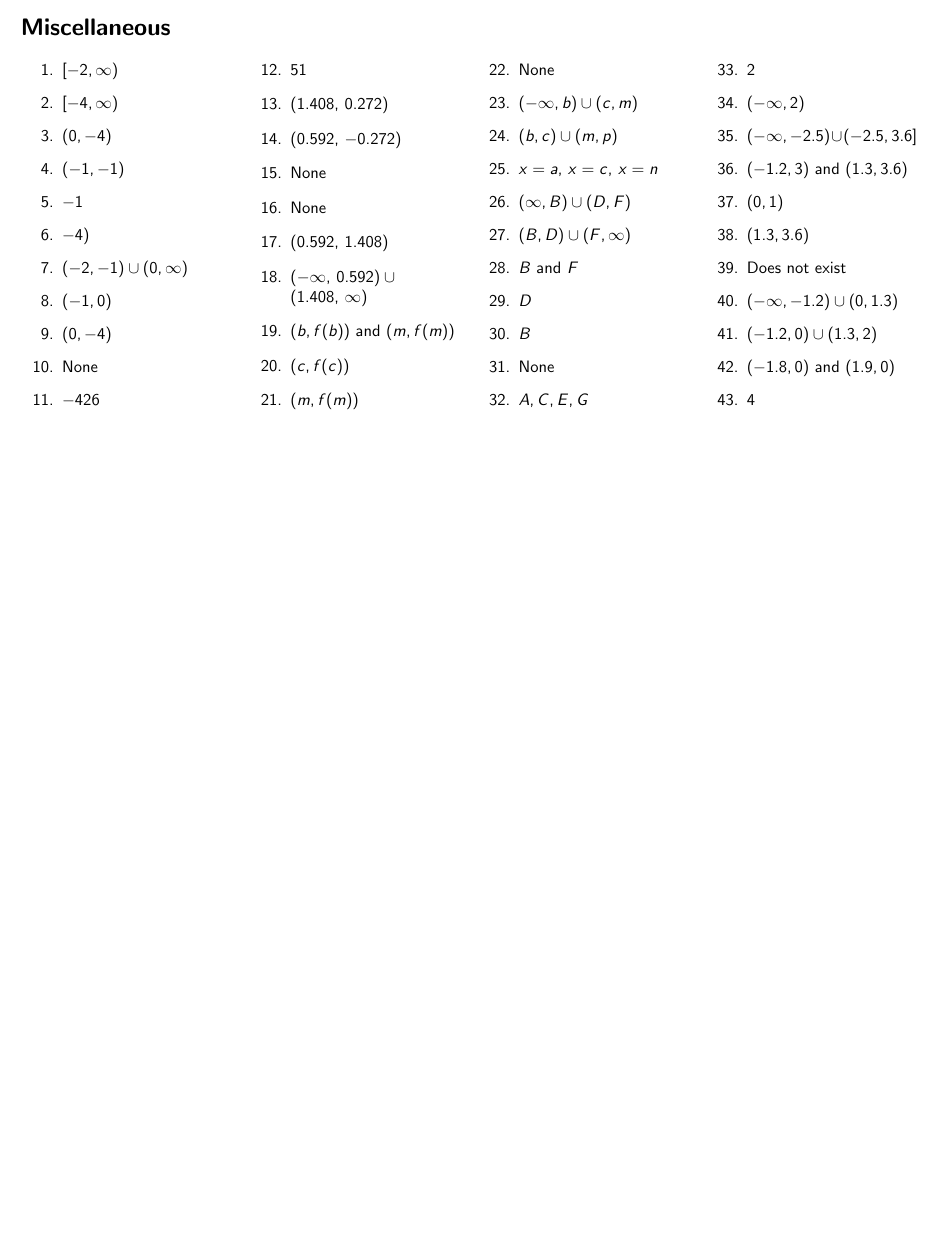
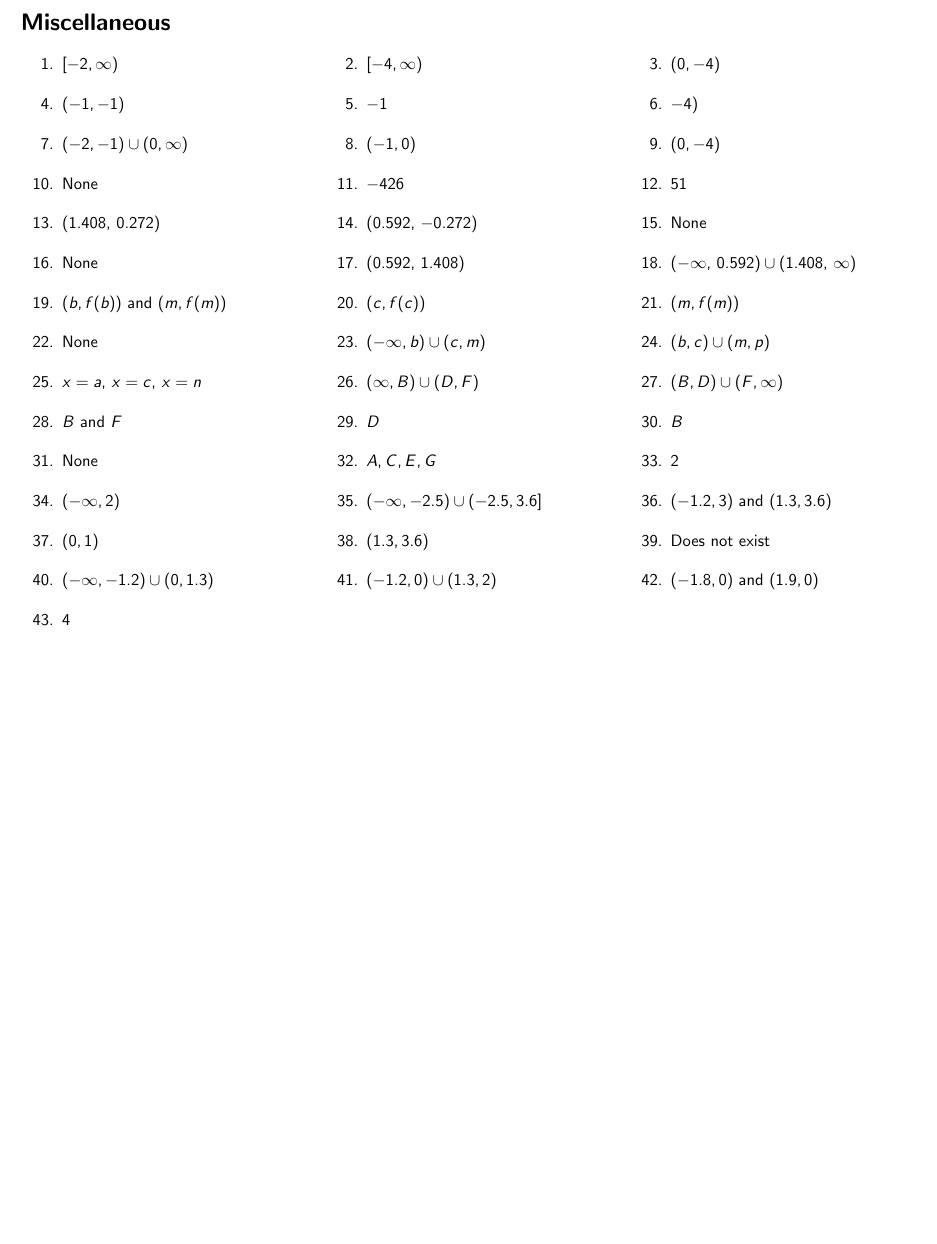
Before and after one commit to BryanBain/HPC_REVIEW, a LaTeX thesis (main.tex, which reads Properties_of_Functions.tex): part of page 13 of 80 before the commit and part of page 14 of 81 after it, cut so that both start at the same text, the shorter picture padded with empty space. Compiled offline with pdfLaTeX.

Commit message:
adjusted numbering formatting for Properties of Functions

```diff
--- a/Properties_of_Functions.tex
+++ b/Properties_of_Functions.tex
@@ -221,49 +282,105 @@ axis lines = middle, xmin = -2.5, xmax = 2.5, ymin = -3.5, ymax = 4.5, grid=majo
 \section*{Miscellaneous}
 
-\begin{multicols}{4}
+\begin{multicols}{3}
 \begin{enumerate}
     \item $[-2, \infty)$
     \item $[-4, \infty)$
     \item $(0, -4)$
+\end{enumerate}	\setcounter{Review}{\value{enumi}}
+\end{multicols}
+\begin{multicols}{3}
+\begin{enumerate}	\setcounter{enumi}{\value{Review}}
     \item $(-1,-1)$
     \item $-1$
     \item $-4)$
+\end{enumerate}	\setcounter{Review}{\value{enumi}}
+\end{multicols}
+\begin{multicols}{3}
+\begin{enumerate}	\setcounter{enumi}{\value{Review}}
     \item $(-2, -1) \cup (0, \infty)$
     \item $(-1,0)$
     \item $(0,-4)$
+\end{enumerate}	\setcounter{Review}{\value{enumi}}
+\end{multicols}
+\begin{multicols}{3}
+\begin{enumerate}	\setcounter{enumi}{\value{Review}}
     \item None
     \item $-426$
     \item 51
+\end{enumerate}	\setcounter{Review}{\value{enumi}}
+\end{multicols}
+\begin{multicols}{3}
+\begin{enumerate}	\setcounter{enumi}{\value{Review}}
     \item (1.408, 0.272)
     \item $(0.592, \, -0.272)$
     \item None
+\end{enumerate}	\setcounter{Review}{\value{enumi}}
+\end{multicols}
+\begin{multicols}{3}
+\begin{enumerate}	\setcounter{enumi}{\value{Review}}
     \item None
     \item $(0.592, \, 1.408)$
     \item $(-\infty, \, 0.592) \cup (1.408, \, \infty)$
+\end{enumerate}	\setcounter{Review}{\value{enumi}}
+\end{multicols}
+\begin{multicols}{3}
+\begin{enumerate}	\setcounter{enumi}{\value{Review}}
 	\item $(b, f(b))$ and $(m, f(m))$
 	\item $(c, f(c))$
 	\item $(m, f(m))$
+\end{enumerate}	\setcounter{Review}{\value{enumi}}
+\end{multicols}
+\begin{multicols}{3}
+\begin{enumerate}	\setcounter{enumi}{\value{Review}}
 	\item None
 	\item $(-\infty, b) \cup (c, m)$
 	\item $(b, c) \cup (m, p)$
+\end{enumerate}	\setcounter{Review}{\value{enumi}}
+\end{multicols}
+\begin{multicols}{3}
+\begin{enumerate}	\setcounter{enumi}{\value{Review}}
 	\item $x = a, \, x = c, \, x = n$
     \item $(\infty, B) \cup (D, F)$
     \item $(B, D) \cup (F, \infty)$
+\end{enumerate}	\setcounter{Review}{\value{enumi}}
+\end{multicols}
+\begin{multicols}{3}
+\begin{enumerate}	\setcounter{enumi}{\value{Review}}
     \item $B$ and $F$
     \item $D$
     \item $B$
+\end{enumerate}	\setcounter{Review}{\value{enumi}}
+\end{multicols}
+\begin{multicols}{3}
+\begin{enumerate}	\setcounter{enumi}{\value{Review}}
     \item None
     \item $A, C, E, G$
     \item 2
+\end{enumerate}	\setcounter{Review}{\value{enumi}}
+\end{multicols}
+\begin{multicols}{3}
+\begin{enumerate}	\setcounter{enumi}{\value{Review}}
     \item $(-\infty, 2)$
 	\item $(-\infty, -2.5) \cup (-2.5,3.6]$
 	\item $(-1.2,3)$ and $(1.3,3.6)$
+\end{enumerate}	\setcounter{Review}{\value{enumi}}
+\end{multicols}
+\begin{multicols}{3}
+\begin{enumerate}	\setcounter{enumi}{\value{Review}}
 	\item $(0,1)$
 	\item $(1.3,3.6)$
 	\item Does not exist
+\end{enumerate}	\setcounter{Review}{\value{enumi}}
+\end{multicols}
+\begin{multicols}{3}
+\begin{enumerate}	\setcounter{enumi}{\value{Review}}
 	\item $(-\infty, -1.2) \cup (0,1.3)$
 	\item $(-1.2, 0) \cup (1.3,2)$
 	\item $(-1.8,0)$ and $(1.9,0)$
+\end{enumerate}	\setcounter{Review}{\value{enumi}}
+\end{multicols}
+\begin{multicols}{3}
+\begin{enumerate}	\setcounter{enumi}{\value{Review}}
 	\item 4
 \end{enumerate}
 \end{multicols}
```
Also changed, not shown: main.pdf, Properties_of_Functions.tex (67 more changed lines), 4 other files.
